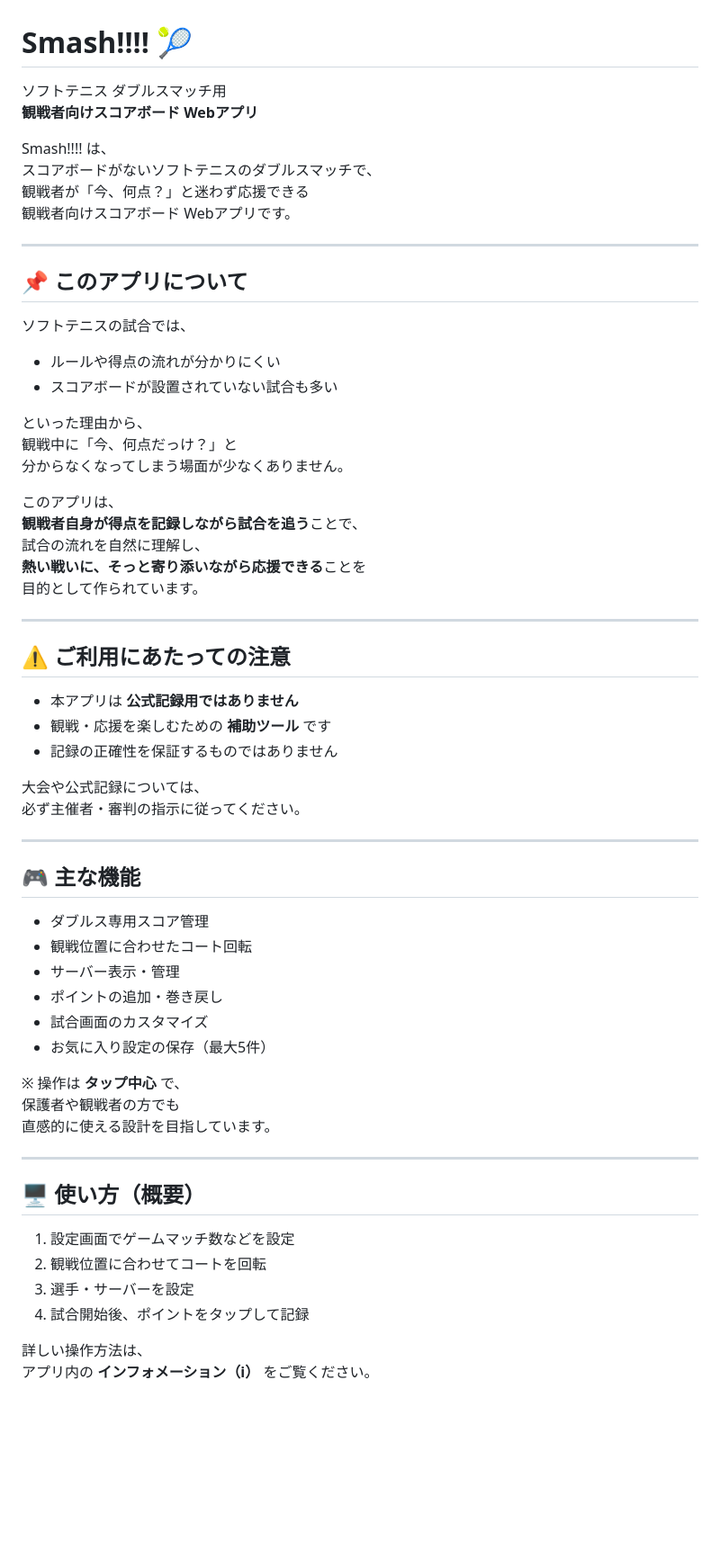
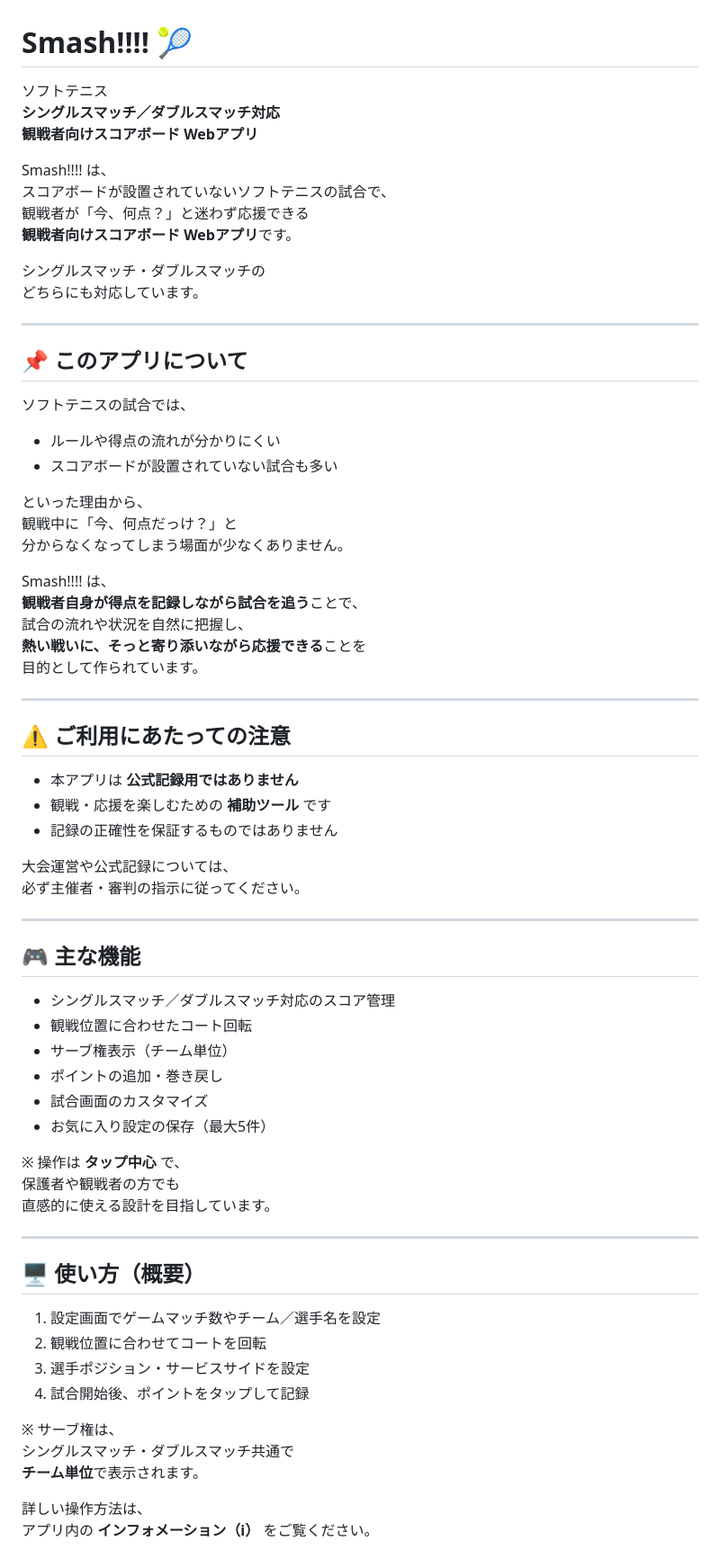
Before and after one commit to Tok-DoT/Tok-DoT.github.io, a Markdown page: README.md, the part around one of its changes. Shown at 90% size. Rendered like a GitHub page; blank space fills up the shorter version.

Commit message:
Revise README for clarity and feature updates
Updated the README to clarify app functionality and features.

```diff
--- a/README.md
+++ b/README.md
@@ -1,12 +1,16 @@
 # Smash!!!! 🎾
 
-ソフトテニス ダブルスマッチ用
-**観戦者向けスコアボード Webアプリ**
+ソフトテニス
+**シングルスマッチ／ダブルスマッチ対応
+観戦者向けスコアボード Webアプリ**
 
 Smash!!!! は、
-スコアボードがないソフトテニスのダブルスマッチで、
+スコアボードが設置されていないソフトテニスの試合で、
 観戦者が「今、何点？」と迷わず応援できる
-観戦者向けスコアボード Webアプリです。
+**観戦者向けスコアボード Webアプリ**です。
+
+シングルスマッチ・ダブルスマッチの
+どちらにも対応しています。
 
 ---
 
@@ -21,9 +25,9 @@ Smash!!!! は、
 観戦中に「今、何点だっけ？」と
 分からなくなってしまう場面が少なくありません。
 
-このアプリは、
+Smash!!!! は、
 **観戦者自身が得点を記録しながら試合を追う**ことで、
-試合の流れを自然に理解し、
+試合の流れや状況を自然に把握し、
 **熱い戦いに、そっと寄り添いながら応援できる**ことを
 目的として作られています。
 
@@ -35,16 +39,16 @@ Smash!!!! は、
 - 観戦・応援を楽しむための **補助ツール** です
 - 記録の正確性を保証するものではありません
 
-大会や公式記録については、
+大会運営や公式記録については、
 必ず主催者・審判の指示に従ってください。
 
 ---
 
 ## 🎮 主な機能
 
-- ダブルス専用スコア管理
+- シングルスマッチ／ダブルスマッチ対応のスコア管理
 - 観戦位置に合わせたコート回転
-- サーバー表示・管理
+- サーブ権表示（チーム単位）
 - ポイントの追加・巻き戻し
 - 試合画面のカスタマイズ
 - お気に入り設定の保存（最大5件）
@@ -57,10 +61,14 @@ Smash!!!! は、
 
 ## 🖥️ 使い方（概要）
 
-1. 設定画面でゲームマッチ数などを設定
+1. 設定画面でゲームマッチ数やチーム／選手名を設定
 2. 観戦位置に合わせてコートを回転
-3. 選手・サーバーを設定
+3. 選手ポジション・サービスサイドを設定
 4. 試合開始後、ポイントをタップして記録
+
+※ サーブ権は、
+シングルスマッチ・ダブルスマッチ共通で
+**チーム単位**で表示されます。
 
 詳しい操作方法は、
 アプリ内の **インフォメーション（i）** をご覧ください。
```
Also changed, not shown: other parts of README.md (+12 -2 lines).
